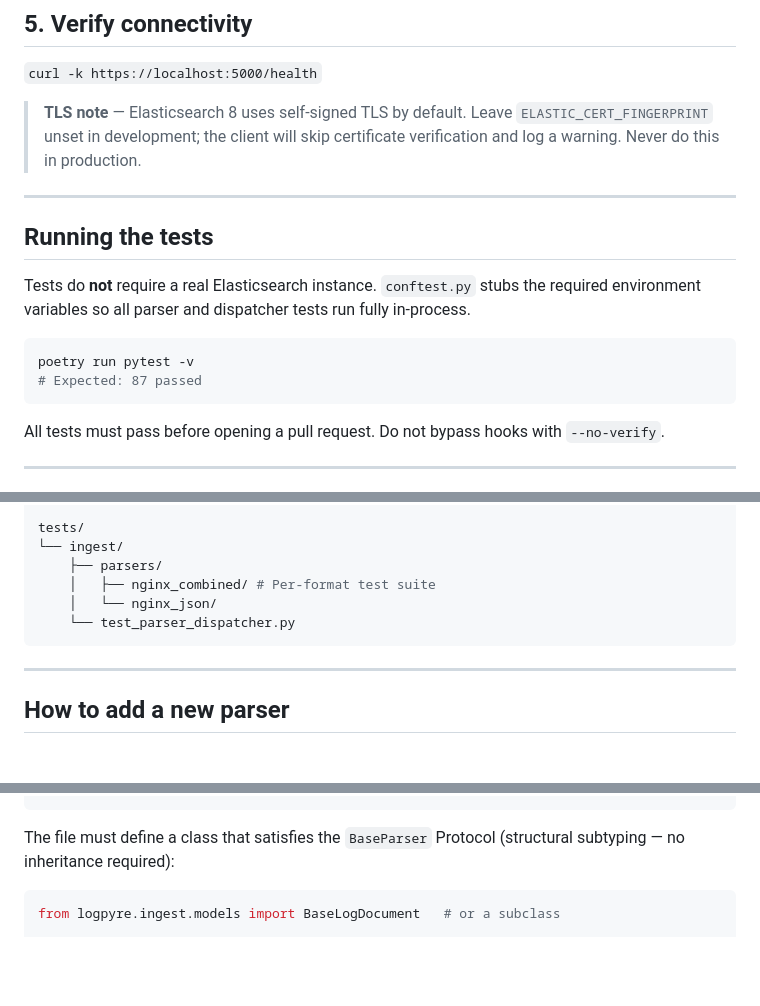
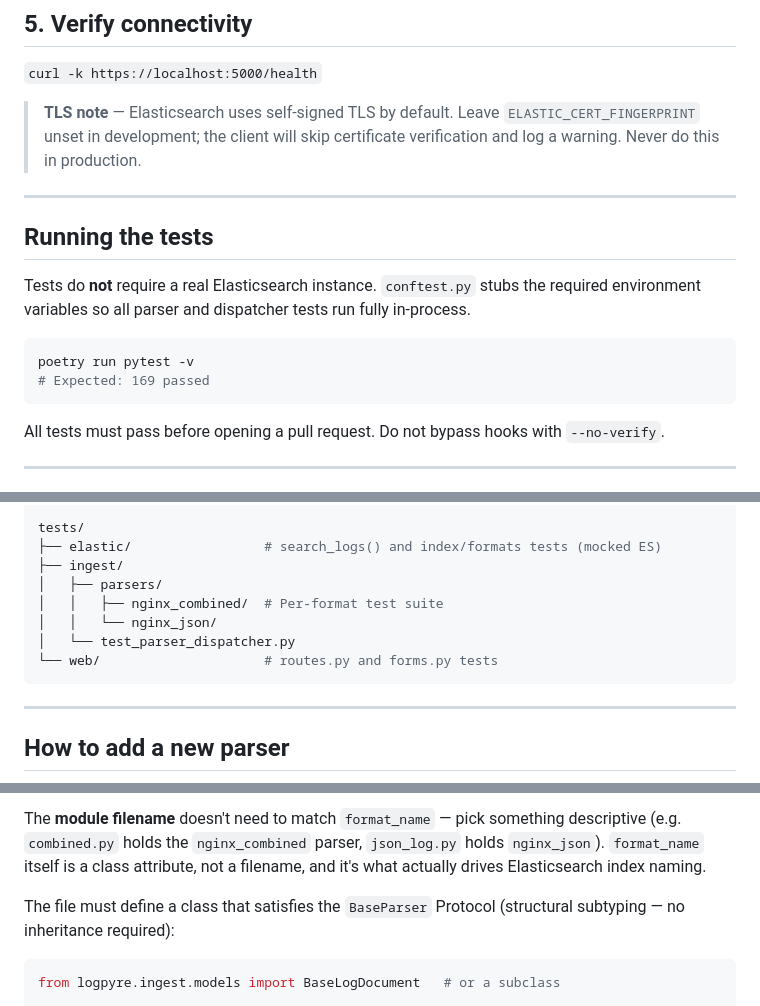
Before and after one commit to dsalazarCazanhas/Logpyre, a Markdown page: CONTRIBUTING.md, 3 parts joined by grey strips. Drawn GitHub-style; blank space fills up the shorter version.

Commit message:
docs: fix stale contributor docs (test count, parser naming, TLS note)
CONTRIBUTING.md and CLAUDE.md both instructed naming a new parser
module after its format_name, which the two existing parsers
(combined.py, json_log.py) don't actually follow — format_name is a
class attribute, not a filename. Also updates the expected test count
(87 -> 169), the tests/ project layout tree (missing elastic/ and
web/), and a TLS note that referenced Elasticsearch 8 next to
instructions using 9.3.2.

````diff
--- a/CONTRIBUTING.md
+++ b/CONTRIBUTING.md
@@ -52,7 +52,7 @@ docker run -d --rm --name elasticsearch -p 9200:9200 --net elastic -m 1GB -e "di
 
 `curl -k https://localhost:5000/health`
 
-> **TLS note** — Elasticsearch 8 uses self-signed TLS by default. Leave
+> **TLS note** — Elasticsearch uses self-signed TLS by default. Leave
 > `ELASTIC_CERT_FINGERPRINT` unset in development; the client will skip
 > certificate verification and log a warning. Never do this in production.
 
@@ -66,7 +66,7 @@ fully in-process.
 
 ```bash
 poetry run pytest -v
-# Expected: 87 passed
+# Expected: 169 passed
 ```
 
 All tests must pass before opening a pull request. Do not bypass hooks with
@@ -99,11 +99,13 @@ src/logpyre/
     └── routes.py           # All HTTP routes (Blueprint "web")
 
 tests/
-└── ingest/
-    ├── parsers/
-    │   ├── nginx_combined/ # Per-format test suite
-    │   └── nginx_json/
-    └── test_parser_dispatcher.py
+├── elastic/                 # search_logs() and index/formats tests (mocked ES)
+├── ingest/
+│   ├── parsers/
+│   │   ├── nginx_combined/  # Per-format test suite
+│   │   └── nginx_json/
+│   └── test_parser_dispatcher.py
+└── web/                     # routes.py and forms.py tests
 ```
 
 ---
@@ -117,4 +119,9 @@ src/logpyre/ingest/parsers/<format_name>.py
 ```
+
+The **module filename** doesn't need to match `format_name` — pick something
+descriptive (e.g. `combined.py` holds the `nginx_combined` parser, `json_log.py`
+holds `nginx_json`). `format_name` itself is a class attribute, not a filename,
+and it's what actually drives Elasticsearch index naming.
 
 The file must define a class that satisfies the `BaseParser` Protocol
 (structural subtyping — no inheritance required):
````
Also changed, not shown: other parts of CONTRIBUTING.md (+1 -1 lines), CLAUDE.md (+1 -1 lines).
